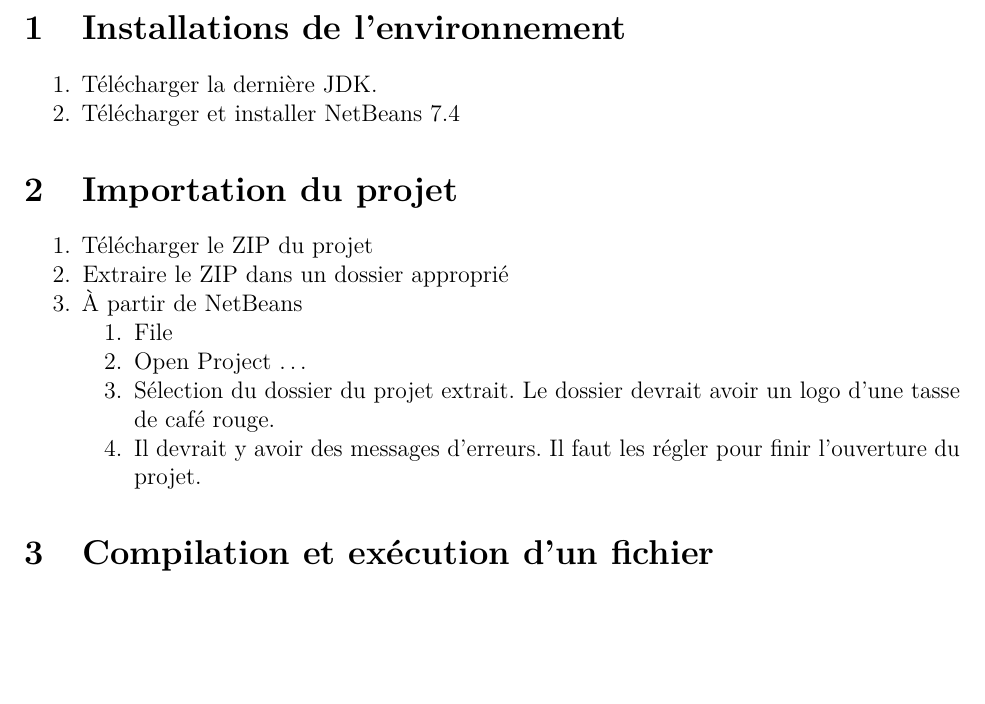
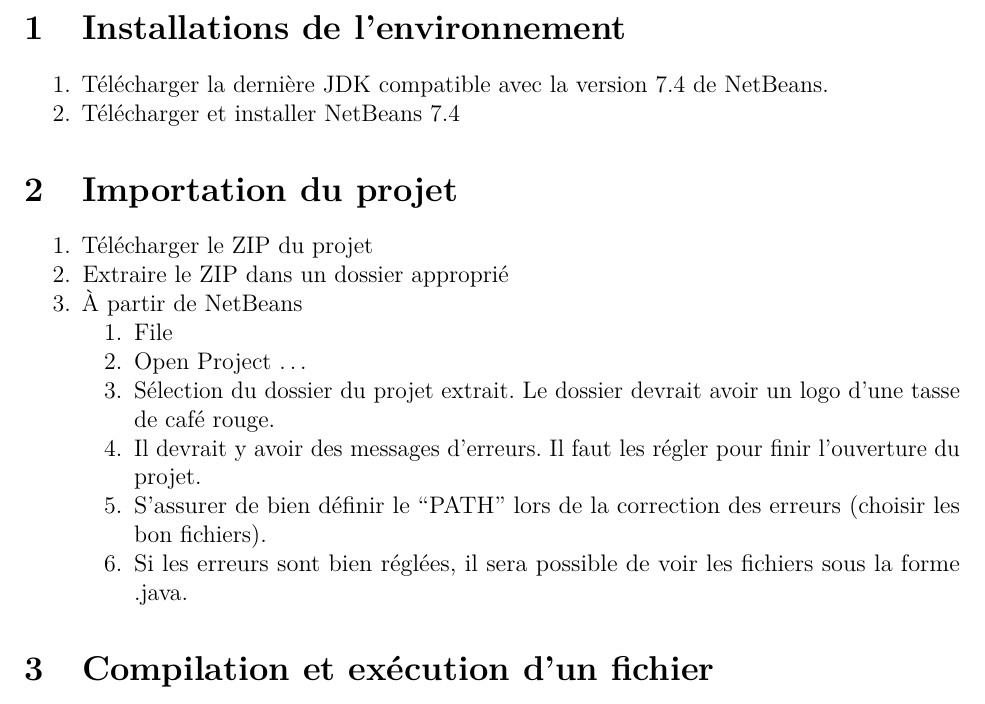
Before and after one commit to davebulaval/Intergenerational_Equity, an R Markdown document (Configuration/configuration.Rmd): part of page 2 of 3, cut so that both start at the same text, the shorter picture padded with empty space. Rendered offline with R 4.5, knitr and Pandoc, then LaTeX, with nearby package versions.

Commit message:
Update configuration.Rmd
changement pour environnement compatible pour NetBeans et ajout du point 5 et 6 a la section 2

```diff
--- a/Configuration/configuration.Rmd
+++ b/Configuration/configuration.Rmd
@@ -23,7 +23,7 @@ header-includes:
 
 # Installations de l'environnement
 
-1. Télécharger la dernière JDK.
+1. Télécharger la dernière JDK compatible avec la version 7.4 de NetBeans.
 2. Télécharger et installer NetBeans 7.4
 
 # Importation du projet
@@ -35,6 +35,8 @@ header-includes:
     2.  Open Project ...
     3. Sélection du dossier du projet extrait. Le dossier devrait avoir un logo d'une tasse de café rouge.
     4. Il devrait y avoir des messages d'erreurs. Il faut les régler pour finir l'ouverture du projet.
+    5. S'assurer de bien définir le "PATH" lors de la correction des erreurs (choisir les bon fichiers).
+    6. Si les erreurs sont bien réglées, il sera possible de voir les fichiers sous la forme .java.
 
 # Compilation et exécution d'un fichier
 Les fichiers ont de nombreuses dépendances entre eux. Il y a donc parfois un ordre de compilation à effectuer.
```
